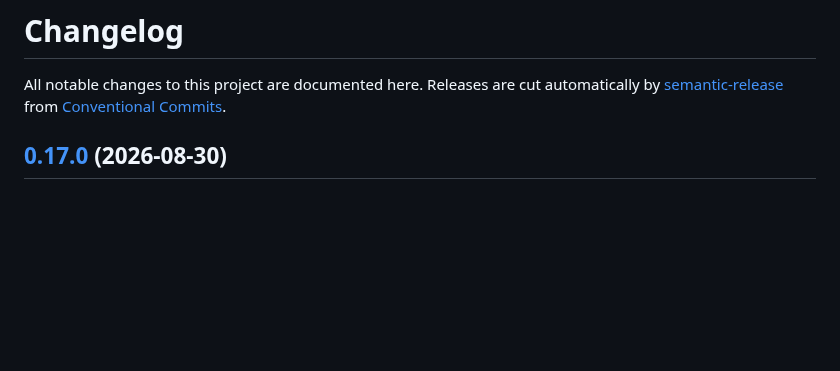
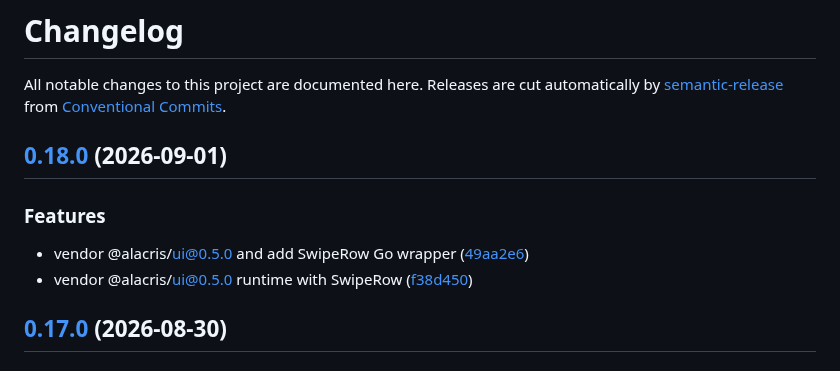
Before and after one commit to bmartel/alacris-go, a Markdown page: CHANGELOG.md, the part around the change. Drawn GitHub-style; blank space fills up the shorter version.

Commit message:
chore(release): 0.18.0 [skip ci]
## [0.18.0](https://github.com/bmartel/alacris-go/compare/v0.17.0...v0.18.0) (2026-09-01)

### Features

* vendor @alacris/ui@0.5.0 and add SwipeRow Go wrapper ([49aa2e6](https://github.com/bmartel/alacris-go/commit/49aa2e67185409d4cda1ea7ed7779ca5eea1bfd3))
* vendor @alacris/ui@0.5.0 runtime with SwipeRow ([f38d450](https://github.com/bmartel/alacris-go/commit/f38d450440f944ea8eacae76ec48a9197b4748ea))

```diff
--- a/CHANGELOG.md
+++ b/CHANGELOG.md
@@ -3,6 +3,13 @@
 All notable changes to this project are documented here. Releases are cut
 automatically by [semantic-release](https://semantic-release.gitbook.io/) from
 [Conventional Commits](https://www.conventionalcommits.org/).
+
+## [0.18.0](https://github.com/bmartel/alacris-go/compare/v0.17.0...v0.18.0) (2026-09-01)
+
+### Features
+
+* vendor @alacris/ui@0.5.0 and add SwipeRow Go wrapper ([49aa2e6](https://github.com/bmartel/alacris-go/commit/49aa2e67185409d4cda1ea7ed7779ca5eea1bfd3))
+* vendor @alacris/ui@0.5.0 runtime with SwipeRow ([f38d450](https://github.com/bmartel/alacris-go/commit/f38d450440f944ea8eacae76ec48a9197b4748ea))
 
 ## [0.17.0](https://github.com/bmartel/alacris-go/compare/v0.16.0...v0.17.0) (2026-08-30)
 
```
